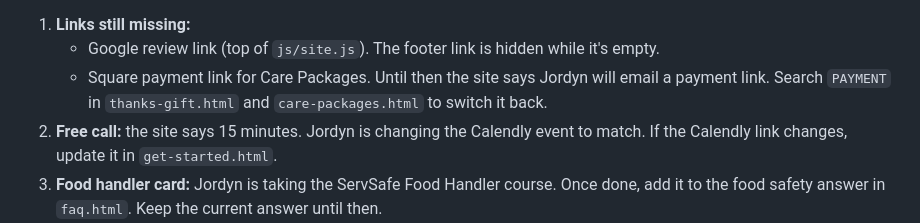
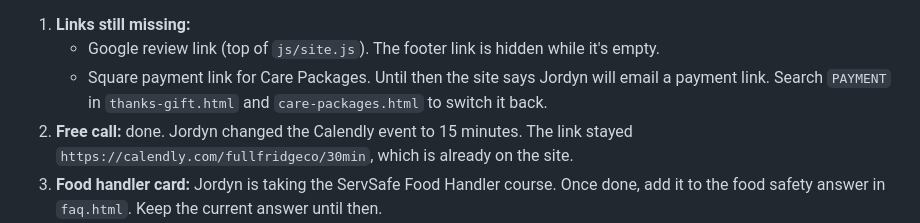
Before and after one commit to FullFridgeCo/FullFridgeCO, a Markdown page: CLAUDE.md, the part around the change. GitHub-like rendering.

Commit message:
Note that the Calendly call is now 15 minutes
Co-Authored-By: Claude Opus 5.5 <noreply@anthropic.com>
Claude-Session: https://claude.ai/code/session_011nETgSoSMjS2hDbH5HthLz

```diff
--- a/CLAUDE.md
+++ b/CLAUDE.md
@@ -61,7 +61,7 @@ Done so far: README repo name fixed, Substack set to `https://jordynmoody.substa
 1. **Links still missing:**
    - Google review link (top of `js/site.js`). The footer link is hidden while it's empty.
    - Square payment link for Care Packages. Until then the site says Jordyn will email a payment link. Search `PAYMENT` in `thanks-gift.html` and `care-packages.html` to switch it back.
-2. **Free call:** the site says 15 minutes. Jordyn is changing the Calendly event to match. If the Calendly link changes, update it in `get-started.html`.
+2. **Free call:** done. Jordyn changed the Calendly event to 15 minutes. The link stayed `https://calendly.com/fullfridgeco/30min`, which is already on the site.
 3. **Food handler card:** Jordyn is taking the ServSafe Food Handler course. Once done, add it to the food safety answer in `faq.html`. Keep the current answer until then.
 4. **Insurance:** Jordyn is looking into personal chef liability insurance. Nothing on the site yet.
 5. **Replace placeholder content:**
```
